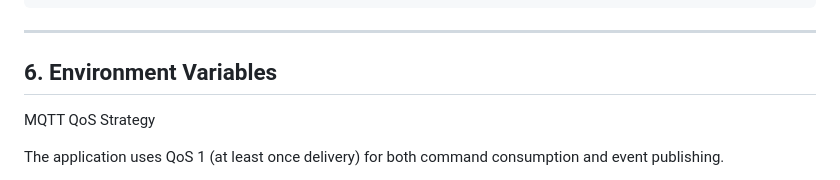
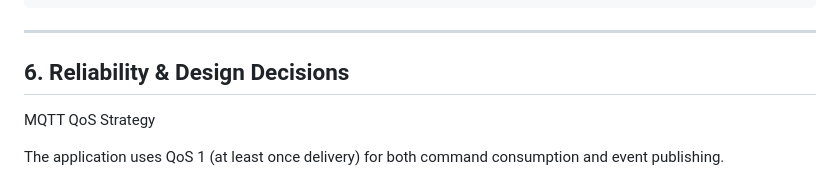
Before and after one commit to devberat18/signage-player, a Markdown page: README.md, the part around the change. Rendered like a GitHub page.

Commit message:
update documentation

````diff
--- a/README.md
+++ b/README.md
@@ -192,7 +192,7 @@ players/{deviceId}/events
 ```
 ---
 
-## 6. Environment Variables
+## 6. Reliability & Design Decisions
 
 
 MQTT QoS Strategy
````
